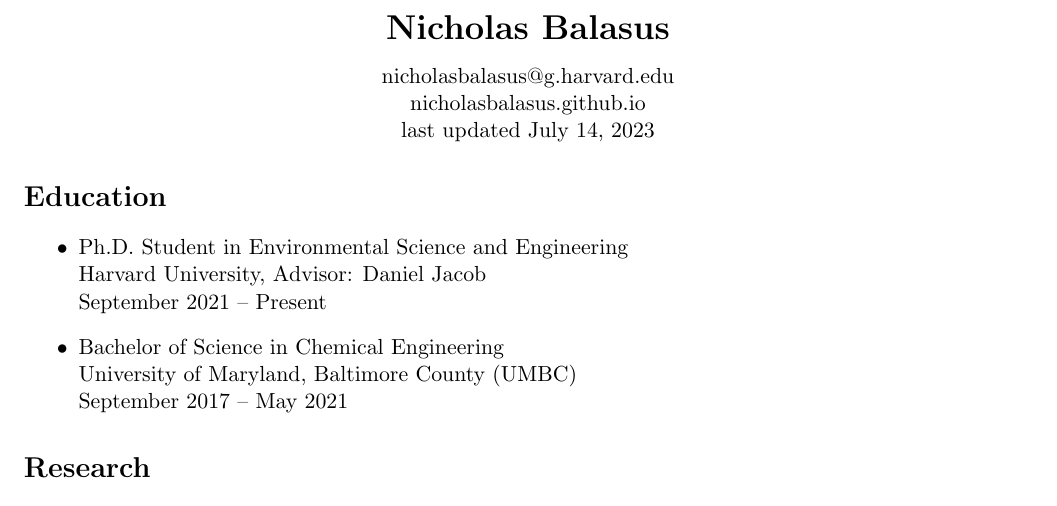
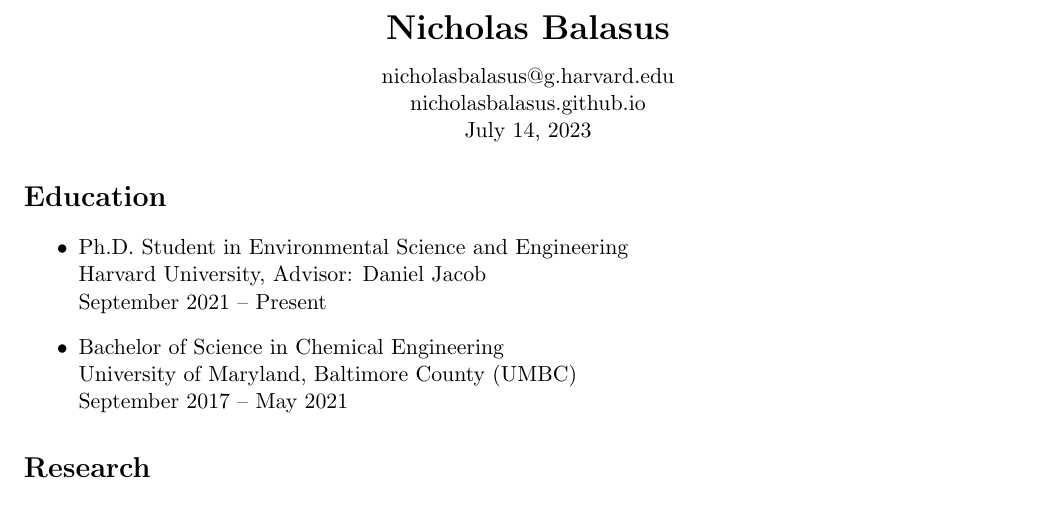
Before and after one commit to nicholasbalasus/nicholasbalasus.github.io, a LaTeX CV (assets/cv.tex): part of page 1 of 2, cut so that both start at the same text. Compiled offline with pdfLaTeX.

Commit message:
Update cv.tex

```diff
--- a/assets/cv.tex
+++ b/assets/cv.tex
@@ -8,7 +8,7 @@
 {\LARGE\bfseries Nicholas Balasus}\\[3mm]
 \href{mailto:nicholasbalasus@g.harvard.edu}{nicholasbalasus@g.harvard.edu}\\
 \href{https://nicholasbalasus.github.io}{nicholasbalasus.github.io}\\
-last updated \today
+\today
 \end{center}
 
 \section*{Education}
```
